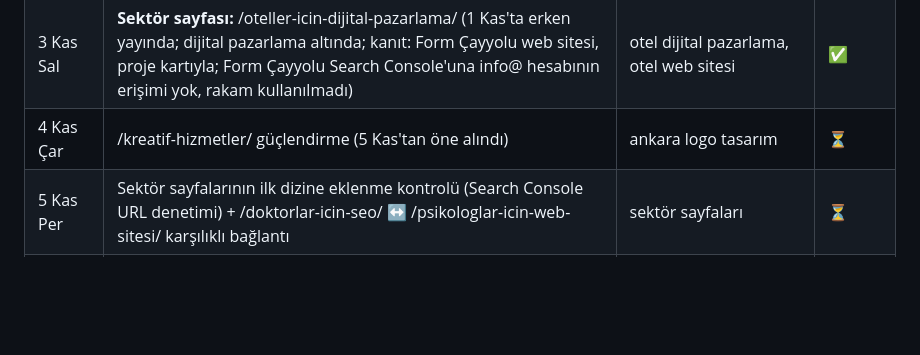
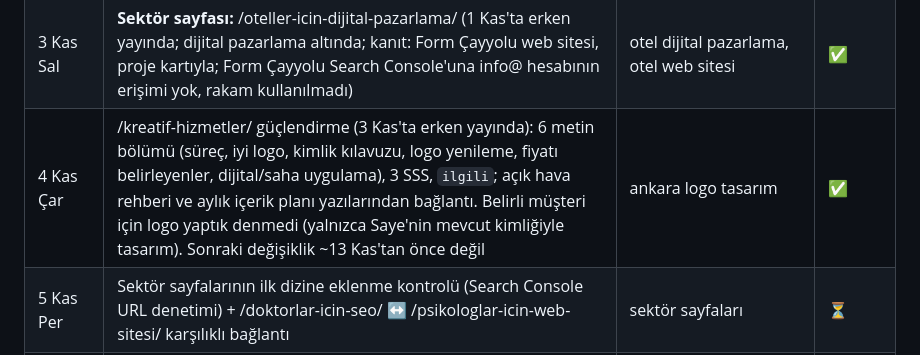
Before and after one commit to Clickbait-Digital/clickbait-web, a Markdown page: dev/seo-plani.md, the part around the change. GitHub-like rendering; blank space fills up the shorter version.

Commit message:
SEO planı: kreatif hizmetler güçlendirmesi tamam
Co-Authored-By: Claude Opus 5.5 <noreply@anthropic.com>

```diff
--- a/dev/seo-plani.md
+++ b/dev/seo-plani.md
@@ -101,7 +101,7 @@ Kurallar:
 | 1 Kas Paz | ~~Sektör sayfası: avukatlar için web sitesi ve SEO~~ **iptal (31 Eki):** TBB Reklam Yasağı Yönetmeliği 9.8.2024 değişikliği (md. 7/e) avukatlara arama motorunda üst sıraya çıkmak için anahtar kelime/kod kullanmayı ve çevrimiçi reklamı yasaklıyor; md. 7/d sitedeki bilgileri sınırlıyor. Avukatlara SEO satılmaz. Yerine: **sektör sayfası /egitim-kurumlari-icin-dijital-pazarlama/** (31 Eki'de erken yayında; dijital pazarlama altında; kanıt: Active English Search Console verisi, HUBEK) | dil kursu reklam, eğitim kurumları için dijital pazarlama | ✅
 | 2 Kas Pzt | **Sektör sayfası:** /psikologlar-icin-web-sitesi/ (31 Eki'de erken yayında; web tasarım altında; kanıt: Rojin Nazik Search Console verisi, 29 psikolog sitesi araştırması, Çayyolu Psikolog, Duygu Sarıkaya, Psychology Times) | psikologlar için seo, psikolog web sitesi | ✅ |
 | 3 Kas Sal | **Sektör sayfası:** /oteller-icin-dijital-pazarlama/ (1 Kas'ta erken yayında; dijital pazarlama altında; kanıt: Form Çayyolu web sitesi, proje kartıyla; Form Çayyolu Search Console'una info@ hesabının erişimi yok, rakam kullanılmadı) | otel dijital pazarlama, otel web sitesi | ✅ |
-| 4 Kas Çar | /kreatif-hizmetler/ güçlendirme (5 Kas'tan öne alındı) | ankara logo tasarım | ⏳ |
+| 4 Kas Çar | /kreatif-hizmetler/ güçlendirme (3 Kas'ta erken yayında): 6 metin bölümü (süreç, iyi logo, kimlik kılavuzu, logo yenileme, fiyatı belirleyenler, dijital/saha uygulama), 3 SSS, `ilgili`; açık hava rehberi ve aylık içerik planı yazılarından bağlantı. Belirli müşteri için logo yaptık denmedi (yalnızca Saye'nin mevcut kimliğiyle tasarım). Sonraki değişiklik ~13 Kas'tan önce değil | ankara logo tasarım | ✅ |
 | 5 Kas Per | Sektör sayfalarının ilk dizine eklenme kontrolü (Search Console URL denetimi) + /doktorlar-icin-seo/ ↔ /psikologlar-icin-web-sitesi/ karşılıklı bağlantı | sektör sayfaları | ⏳ |
 | 6 Kas Cum | İç bağlantı taraması: sektör sayfalarını hizmet sayfalarına ve yazılara bağla | tüm site | ⏳ |
 | 7 Kas Cmt | /ankara-google-ads-ajansi/ güçlendirme | google ads ajansı ankara | ⏳ |
```
